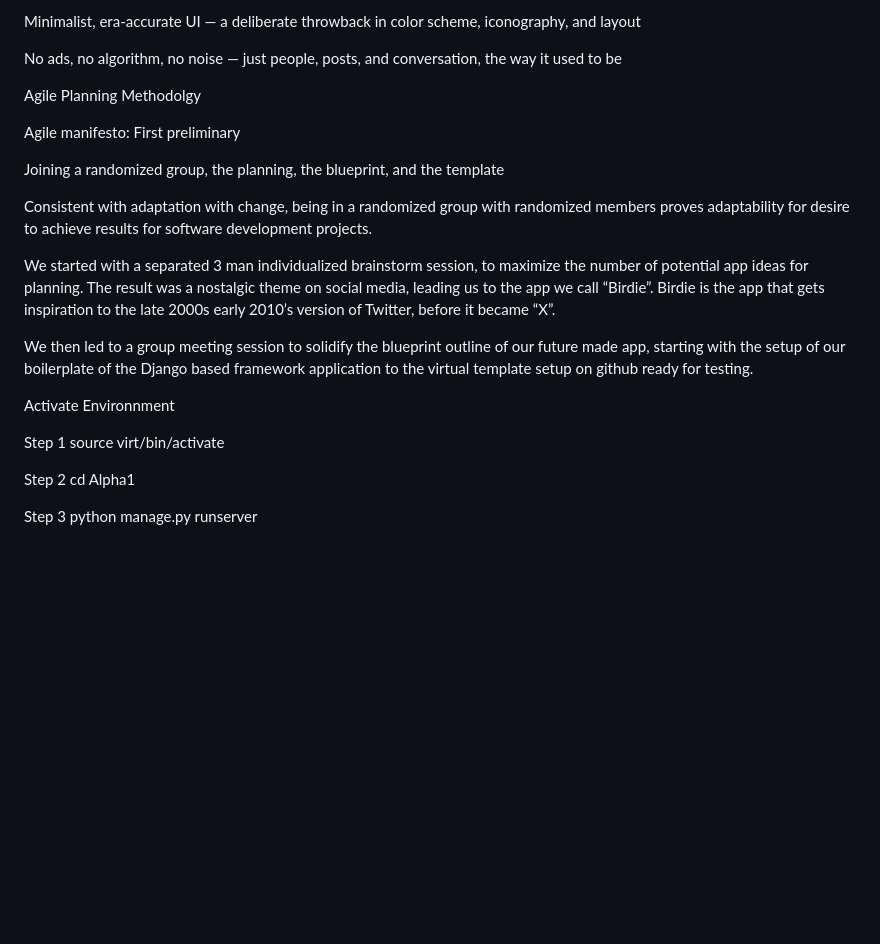
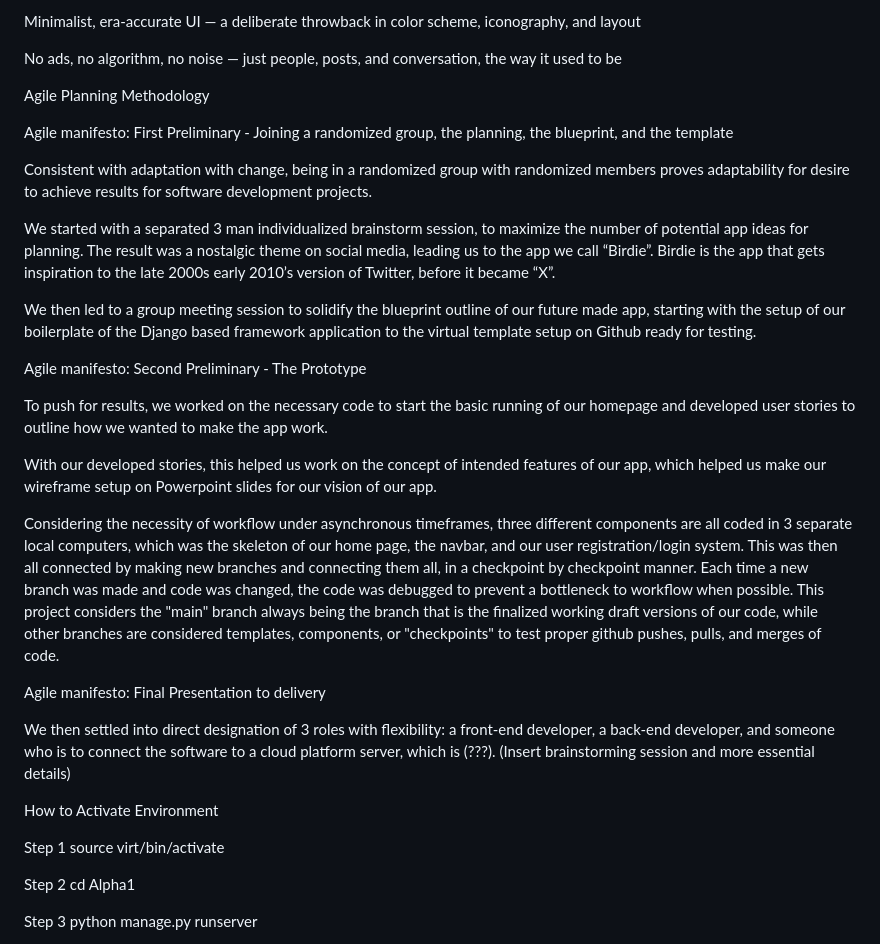
Before and after one commit to cs14af/Summer2026Project, a Markdown page: README.md, the part around the change. GitHub-like rendering; blank space fills up the shorter version.

Commit message:
Update README with Agile 2nd preliminary
Added details of 2nd preliminary, started detailing of documentation of final agile manifesto

```diff
--- a/README.md
+++ b/README.md
@@ -71,21 +71,35 @@ Minimalist, era-accurate UI — a deliberate throwback in color scheme, iconogra
 No ads, no algorithm, no noise — just people, posts, and conversation, the way it used to be
 
 
-Agile Planning Methodolgy
+Agile Planning Methodology
 
-Agile manifesto: First preliminary
-
-Joining a randomized group, the planning, the blueprint, and the template
+Agile manifesto: First Preliminary - Joining a randomized group, the planning, the blueprint, and the template
 
 Consistent with adaptation with change, being in a randomized group with randomized members proves adaptability for desire to achieve results for software development projects.
 
 We started with a separated 3 man individualized brainstorm session, to maximize the number of potential app ideas for planning. The result was a nostalgic theme on social media, leading us to the app we call “Birdie”. Birdie is the app that gets inspiration to the late 2000s early 2010’s version of Twitter, before it became “X”.
 
-We then led to a group meeting session to solidify the blueprint outline of our future made app, starting with the setup of our boilerplate of the Django based framework application to the virtual template setup on github ready for testing.
+We then led to a group meeting session to solidify the blueprint outline of our future made app, starting with the setup of our boilerplate of the Django based framework application to the virtual template setup on Github ready for testing.
 
- Activate Environnment
 
- Step 1
+Agile manifesto: Second Preliminary - The Prototype
+
+To push for results, we worked on the necessary code to start the basic running of our homepage and developed user stories to outline how we wanted to make the app work.
+
+With our developed stories, this helped us work on the concept of intended features of our app, which helped us make our wireframe setup on Powerpoint slides for our vision of our app.
+
+Considering the necessity of workflow under asynchronous timeframes, three different components are all coded in 3 separate local computers, which was the skeleton of our home page, the navbar, and our user registration/login system. This was then all connected by making new branches and connecting them all, in a checkpoint by checkpoint manner. Each time a new branch was made and code was changed, the code was debugged to prevent a bottleneck to workflow when possible. This project considers the "main" branch always being the branch that is the finalized working draft versions of our code, while other branches are considered templates, components, or "checkpoints" to test proper github pushes, pulls, and merges of code.
+
+
+Agile manifesto: Final Presentation to delivery
+
+We then settled into direct designation of 3 roles with flexibility: a front-end developer, a back-end developer, and someone who is to connect the software to a cloud platform server, which is (???).
+(Insert brainstorming session and more essential details)
+
+
+How to Activate Environment
+
+Step 1
 source virt/bin/activate
 
 Step 2
```
